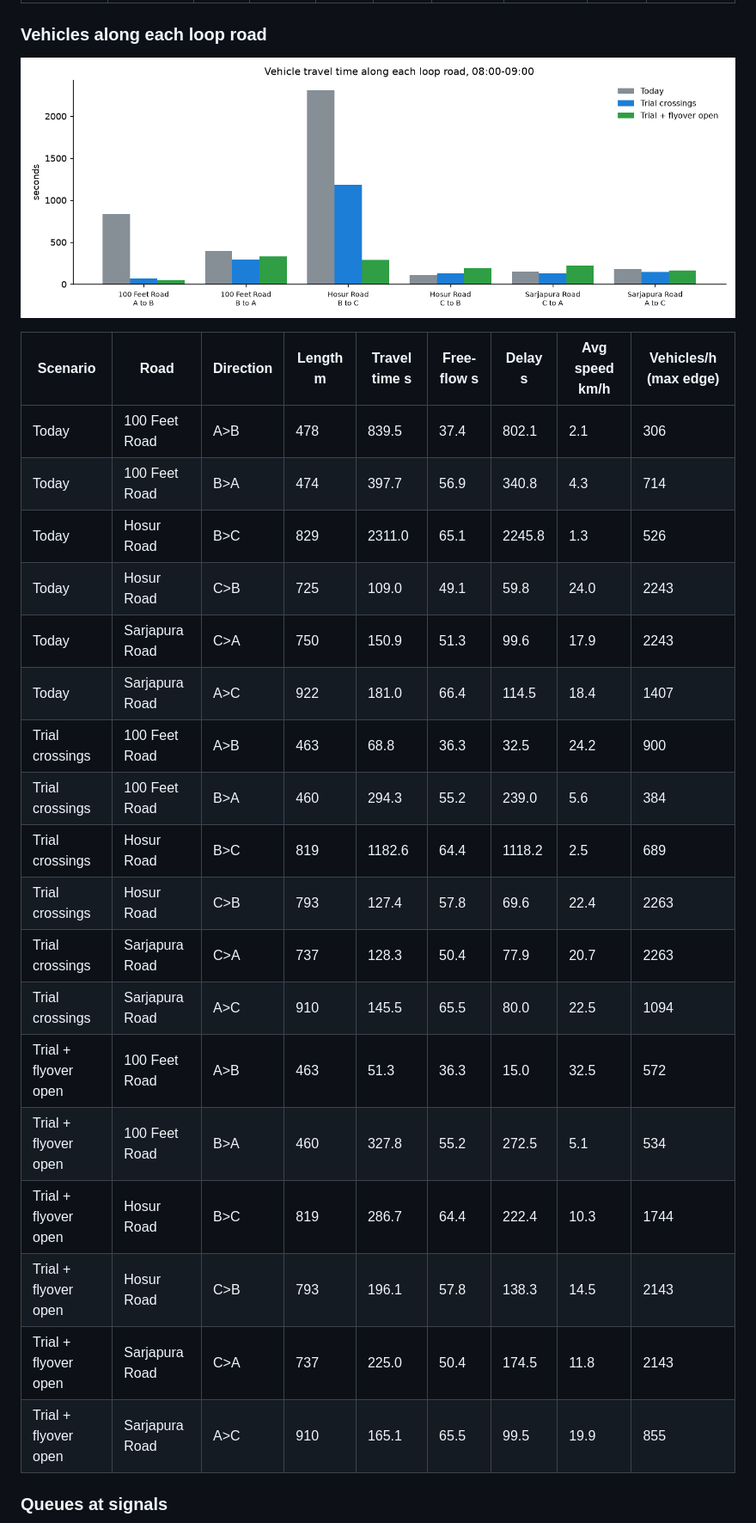
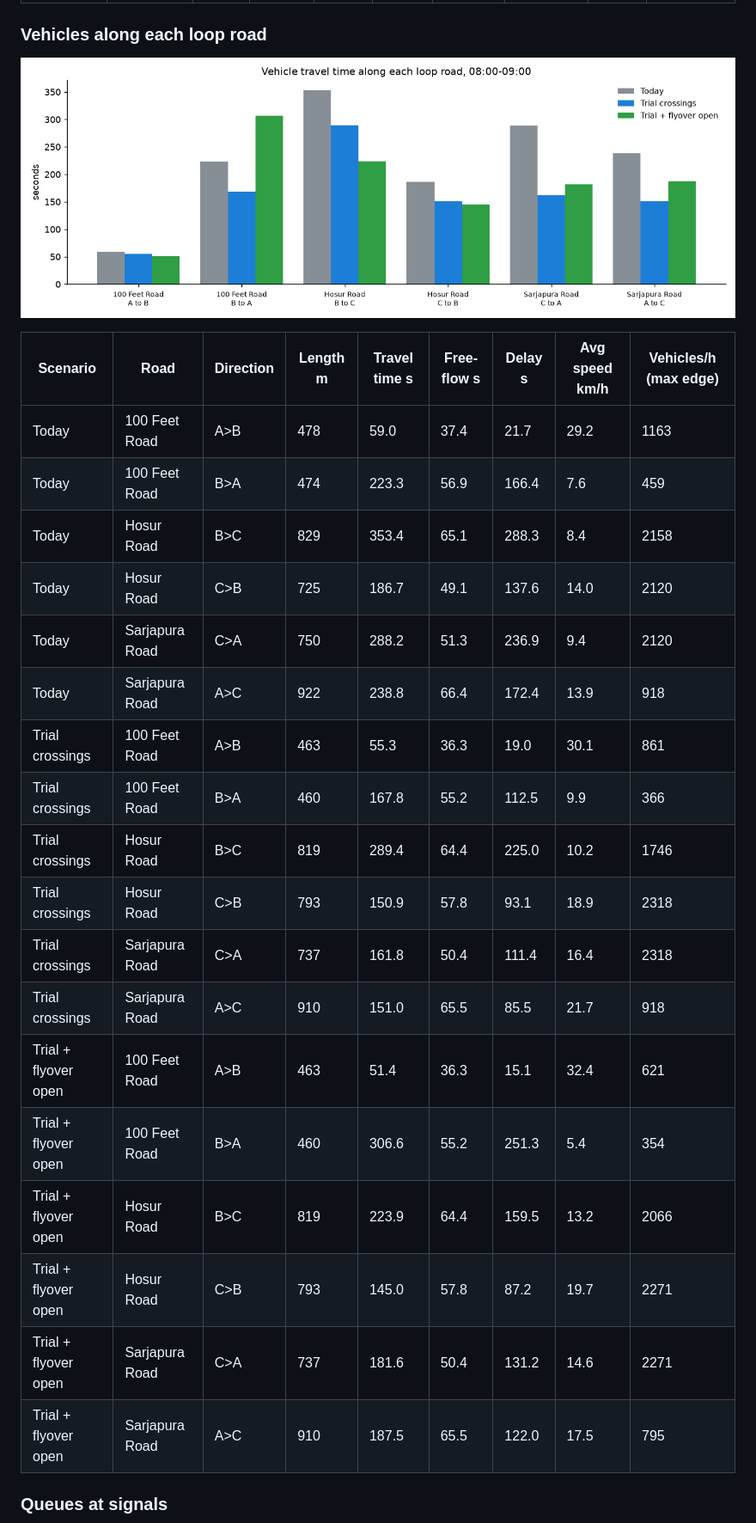
Before and after one commit to kskhannaio/loop_sumo_poc, a Markdown page: report/REPORT.md, the part around one of its changes. Shown at 86% size. GitHub-like rendering; pictures changed too: report/vehicles.png.

```diff
--- a/report/REPORT.md
+++ b/report/REPORT.md
@@ -42,24 +42,24 @@ volumes, pedestrian volumes and signal timings are **assumptions** until the sit
 
 | Scenario | Road | Direction | Length m | Travel time s | Free-flow s | Delay s | Avg speed km/h | Vehicles/h (max edge) |
 |---|---|---|---|---|---|---|---|---|
-| Today | 100 Feet Road | A>B | 478 | 839.5 | 37.4 | 802.1 | 2.1 | 306 |
-| Today | 100 Feet Road | B>A | 474 | 397.7 | 56.9 | 340.8 | 4.3 | 714 |
-| Today | Hosur Road | B>C | 829 | 2311.0 | 65.1 | 2245.8 | 1.3 | 526 |
-| Today | Hosur Road | C>B | 725 | 109.0 | 49.1 | 59.8 | 24.0 | 2243 |
-| Today | Sarjapura Road | C>A | 750 | 150.9 | 51.3 | 99.6 | 17.9 | 2243 |
-| Today | Sarjapura Road | A>C | 922 | 181.0 | 66.4 | 114.5 | 18.4 | 1407 |
-| Trial crossings | 100 Feet Road | A>B | 463 | 68.8 | 36.3 | 32.5 | 24.2 | 900 |
-| Trial crossings | 100 Feet Road | B>A | 460 | 294.3 | 55.2 | 239.0 | 5.6 | 384 |
-| Trial crossings | Hosur Road | B>C | 819 | 1182.6 | 64.4 | 1118.2 | 2.5 | 689 |
-| Trial crossings | Hosur Road | C>B | 793 | 127.4 | 57.8 | 69.6 | 22.4 | 2263 |
-| Trial crossings | Sarjapura Road | C>A | 737 | 128.3 | 50.4 | 77.9 | 20.7 | 2263 |
-| Trial crossings | Sarjapura Road | A>C | 910 | 145.5 | 65.5 | 80.0 | 22.5 | 1094 |
-| Trial + flyover open | 100 Feet Road | A>B | 463 | 51.3 | 36.3 | 15.0 | 32.5 | 572 |
-| Trial + flyover open | 100 Feet Road | B>A | 460 | 327.8 | 55.2 | 272.5 | 5.1 | 534 |
-| Trial + flyover open | Hosur Road | B>C | 819 | 286.7 | 64.4 | 222.4 | 10.3 | 1744 |
-| Trial + flyover open | Hosur Road | C>B | 793 | 196.1 | 57.8 | 138.3 | 14.5 | 2143 |
-| Trial + flyover open | Sarjapura Road | C>A | 737 | 225.0 | 50.4 | 174.5 | 11.8 | 2143 |
-| Trial + flyover open | Sarjapura Road | A>C | 910 | 165.1 | 65.5 | 99.5 | 19.9 | 855 |
+| Today | 100 Feet Road | A>B | 478 | 59.0 | 37.4 | 21.7 | 29.2 | 1163 |
+| Today | 100 Feet Road | B>A | 474 | 223.3 | 56.9 | 166.4 | 7.6 | 459 |
+| Today | Hosur Road | B>C | 829 | 353.4 | 65.1 | 288.3 | 8.4 | 2158 |
+| Today | Hosur Road | C>B | 725 | 186.7 | 49.1 | 137.6 | 14.0 | 2120 |
+| Today | Sarjapura Road | C>A | 750 | 288.2 | 51.3 | 236.9 | 9.4 | 2120 |
+| Today | Sarjapura Road | A>C | 922 | 238.8 | 66.4 | 172.4 | 13.9 | 918 |
+| Trial crossings | 100 Feet Road | A>B | 463 | 55.3 | 36.3 | 19.0 | 30.1 | 861 |
+| Trial crossings | 100 Feet Road | B>A | 460 | 167.8 | 55.2 | 112.5 | 9.9 | 366 |
+| Trial crossings | Hosur Road | B>C | 819 | 289.4 | 64.4 | 225.0 | 10.2 | 1746 |
+| Trial crossings | Hosur Road | C>B | 793 | 150.9 | 57.8 | 93.1 | 18.9 | 2318 |
+| Trial crossings | Sarjapura Road | C>A | 737 | 161.8 | 50.4 | 111.4 | 16.4 | 2318 |
+| Trial crossings | Sarjapura Road | A>C | 910 | 151.0 | 65.5 | 85.5 | 21.7 | 918 |
+| Trial + flyover open | 100 Feet Road | A>B | 463 | 51.4 | 36.3 | 15.1 | 32.4 | 621 |
+| Trial + flyover open | 100 Feet Road | B>A | 460 | 306.6 | 55.2 | 251.3 | 5.4 | 354 |
+| Trial + flyover open | Hosur Road | B>C | 819 | 223.9 | 64.4 | 159.5 | 13.2 | 2066 |
+| Trial + flyover open | Hosur Road | C>B | 793 | 145.0 | 57.8 | 87.2 | 19.7 | 2271 |
+| Trial + flyover open | Sarjapura Road | C>A | 737 | 181.6 | 50.4 | 131.2 | 14.6 | 2271 |
+| Trial + flyover open | Sarjapura Road | A>C | 910 | 187.5 | 65.5 | 122.0 | 17.5 | 795 |
 
 ### Queues at signals
 ![queues](queues.png)
```
Also changed, not shown: other parts of report/REPORT.md (+61 -61 lines), HOWTO.md (+7 -0 lines), report/map.png, report/people.png, report/queues.png, 4 other files.
